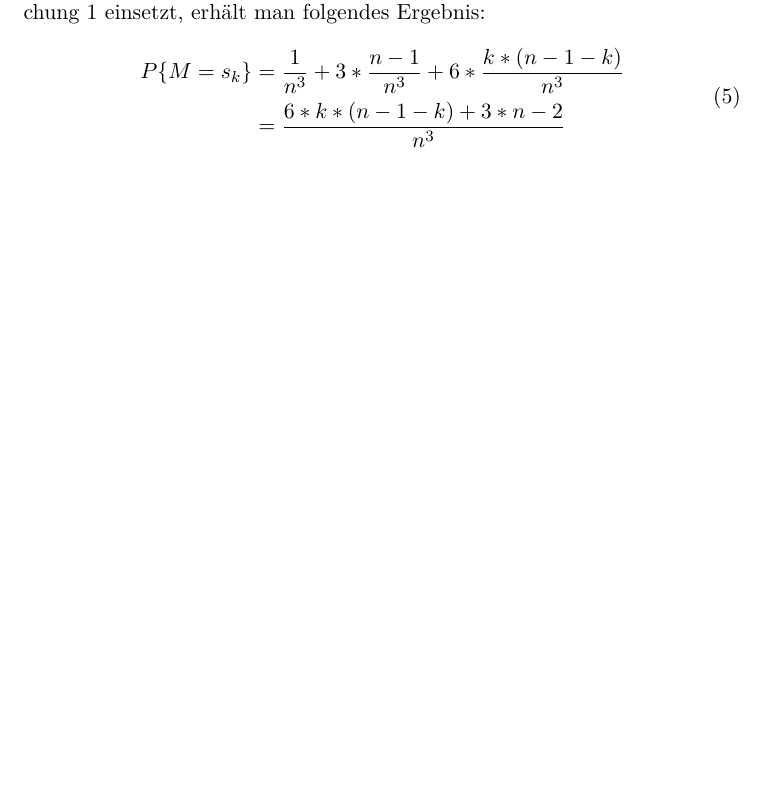
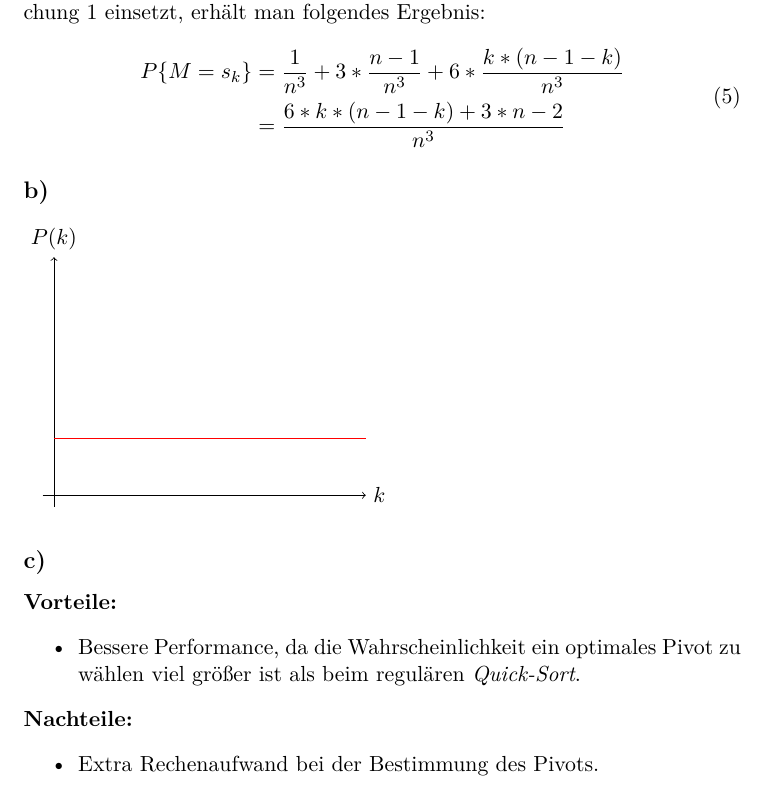
Before and after one commit to doetlingerlukas/crypto, a LaTeX document (Sheet4.tex): part of page 2 of 2, cut so that both start at the same text, the shorter picture padded with empty space. Compiled offline with pdfLaTeX.

Commit message:
Add section c and part of section b at sheet4, task 11.

```diff
--- a/Sheet4.tex
+++ b/Sheet4.tex
@@ -65,5 +65,24 @@
       	\end{split}
       \end{equation}
 
+    \subsection*{b)}
+
+      \begin{tikzpicture}
+      	\draw[->] (-0.2,0) -- (5.5,0) node[right] {$k$};
+      	\draw[->] (0,-0.2) -- (0,4.2) node[above] {$P(k)$};
+      	\draw[scale=1,domain=0:5.5,smooth,variable=\x,red] plot ({\x},{1});
+      \end{tikzpicture}
+
+    \subsection*{c)}
+
+      \textbf{Vorteile:}
+      \begin{itemize}
+      	\item Bessere Performance, da die Wahrscheinlichkeit ein optimales Pivot zu wählen viel größer ist als beim regulären \textit{Quick-Sort}.
+      \end{itemize}
+      \textbf{Nachteile:}
+      \begin{itemize}
+      	\item Extra Rechenaufwand bei der Bestimmung des Pivots.
+      \end{itemize}
+
 
 \end{document}
```
